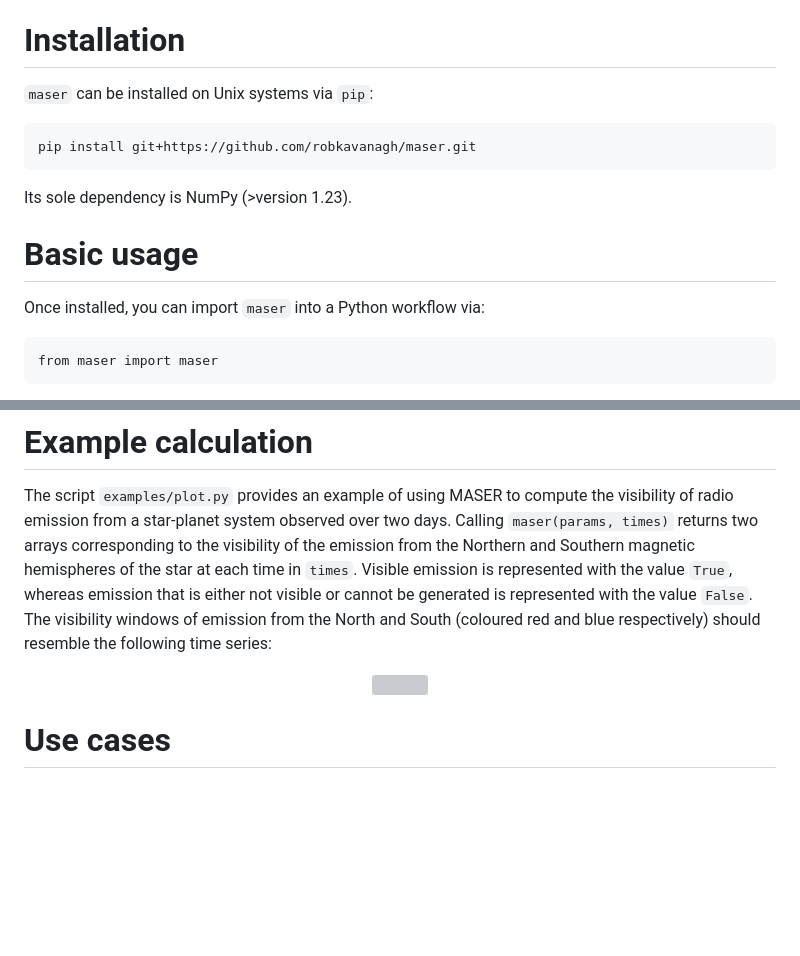
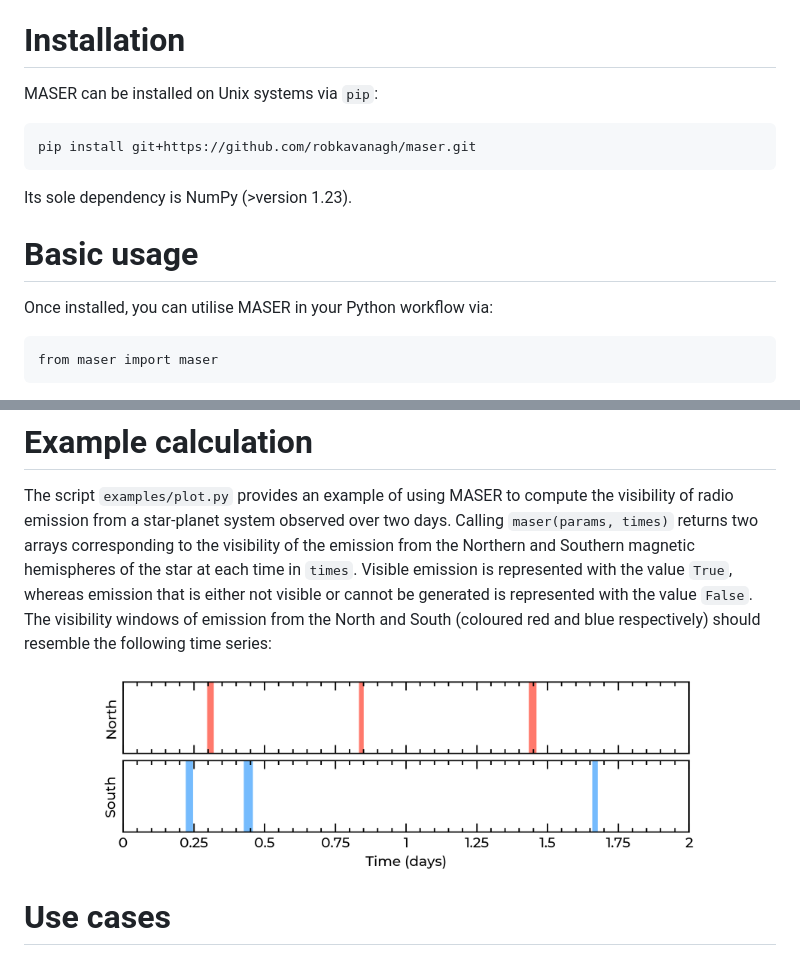
Before and after one commit to robkavanagh/maser, a Markdown page: README.md, 2 parts joined by grey strips. Rendered like a GitHub page; blank space fills up the shorter version; grey boxes are pictures that could not be loaded.

````diff
--- a/README.md
+++ b/README.md
@@ -2,14 +2,14 @@
 MASER (**M**agnetically inter**A**cting **S**tars and **E**xoplanets in the **R**adio) is a tool for computing the visibility of radio emission produced by magnetic star-planet interactions over time. It calculates the geometry of these interactions on the fly from the relevant system parameters. While it was developed for research on planet-hosting M-dwarfs, it is well suited for application to any magnetised body that can interact with an orbiting satellite (e.g. planets, brown dwarfs, white dwarfs). It is written in Python, and is described in [Kavanagh & Vedantham (2023)](https://ui.adsabs.harvard.edu/abs/2023MNRAS.524.6267K). It can be installed on Unix systems as described below, or alternatively used via its dedicated web app (coming soon).
 
 # Installation
-`maser` can be installed on Unix systems via `pip`:
+MASER can be installed on Unix systems via `pip`:
 ```
 pip install git+https://github.com/robkavanagh/maser.git
 ```
 Its sole dependency is NumPy (>version 1.23).
 
 # Basic usage
-Once installed, you can import `maser` into a Python workflow via:
+Once installed, you can utilise MASER in your Python workflow via:
 ```
 from maser import maser
 ```
@@ -41,7 +41,7 @@ The elements of `params` and their associated units are as follows:
 The script `examples/plot.py` provides an example of using MASER to compute the visibility of radio emission from a star-planet system observed over two days. Calling `maser(params, times)` returns two arrays corresponding to the visibility of the emission from the Northern and Southern magnetic hemispheres of the star at each time in `times`. Visible emission is represented with the value `True`, whereas emission that is either not visible or cannot be generated is represented with the value `False`. The visibility windows of emission from the North and South (coloured red and blue respectively) should resemble the following time series:
 
 <p align="center">
-<img src="examples/fig.pdf" width="80%"/>
+<img src="examples/fig.png" width="80%"/>
 </p>
 
 # Use cases
````
